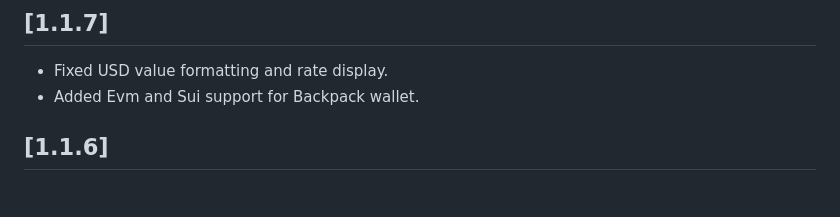
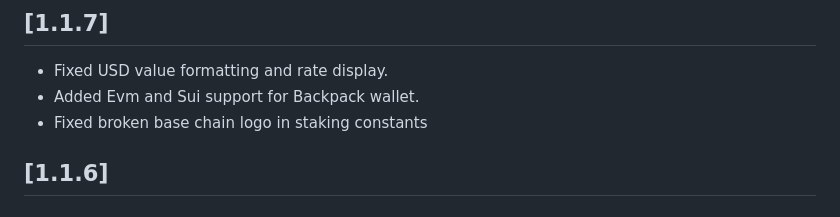
Before and after one commit to shanmukh0504/kiosk, a Markdown page: CHANGELOG.md, the part around the change. Drawn GitHub-style.

Commit message:
update changelog

```diff
--- a/CHANGELOG.md
+++ b/CHANGELOG.md
@@ -4,6 +4,7 @@
 
 - Fixed USD value formatting and rate display.
 - Added Evm and Sui support for Backpack wallet.
+- Fixed broken base chain logo in staking constants
 
 ## [1.1.6]
 
```
